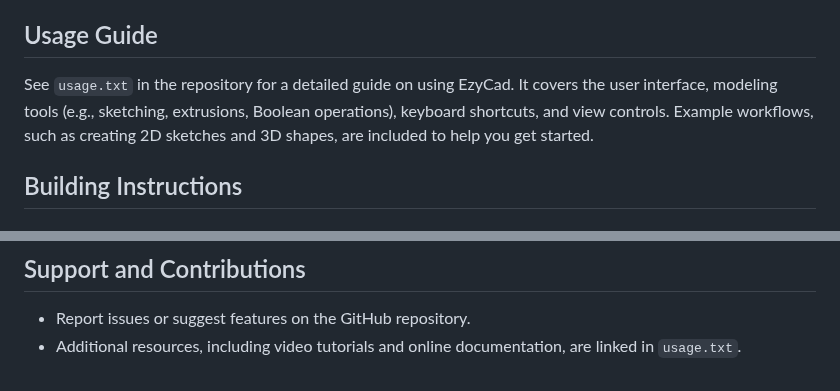
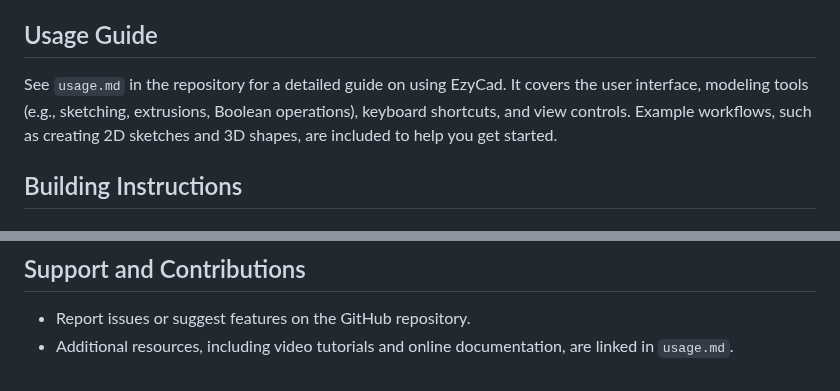
Before and after one commit to trailcode/EzyCad, a Markdown page: README.md, 2 parts joined by grey strips. Drawn GitHub-style.

Commit message:
Update documentation

```diff
--- a/README.md
+++ b/README.md
@@ -11,7 +11,7 @@ EzyCad (Easy CAD) is a CAD application for hobbyist machinists to design and edi
 - Interactive GUI built with ImGui.
 
 ## Usage Guide
-See `usage.txt` in the repository for a detailed guide on using EzyCad. It covers the user interface, modeling tools (e.g., sketching, extrusions, Boolean operations), keyboard shortcuts, and view controls. Example workflows, such as creating 2D sketches and 3D shapes, are included to help you get started.
+See `usage.md` in the repository for a detailed guide on using EzyCad. It covers the user interface, modeling tools (e.g., sketching, extrusions, Boolean operations), keyboard shortcuts, and view controls. Example workflows, such as creating 2D sketches and 3D shapes, are included to help you get started.
 
 ## Building Instructions
 
@@ -75,4 +75,4 @@ Ensure the following dependencies are installed:
 
 ## Support and Contributions
 - Report issues or suggest features on the GitHub repository.
-- Additional resources, including video tutorials and online documentation, are linked in `usage.txt`.
+- Additional resources, including video tutorials and online documentation, are linked in `usage.md`.
```
Also changed, not shown: usage.md (+17 -12 lines), doc/gen/move_constrain_axis.png, 2 other files.
